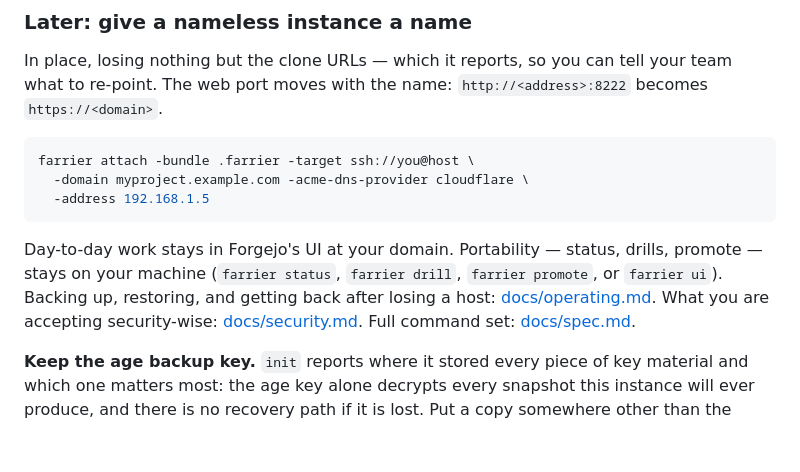
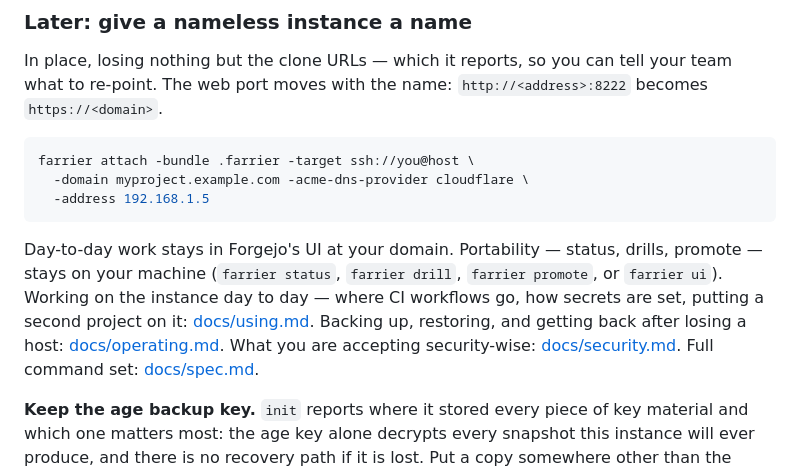
Before and after one commit to evandelacruz/farrier, a Markdown page: README.md, the part around the change. Rendered like a GitHub page; blank space fills up the shorter version.

````diff
--- a/README.md
+++ b/README.md
@@ -190,7 +190,7 @@ farrier attach -bundle .farrier -target ssh://you@host \
   -address 192.168.1.5
 ```
 
-Day-to-day work stays in Forgejo's UI at your domain. Portability — status, drills, promote — stays on your machine (`farrier status`, `farrier drill`, `farrier promote`, or `farrier ui`). Backing up, restoring, and getting back after losing a host: [docs/operating.md](docs/operating.md). What you are accepting security-wise: [docs/security.md](docs/security.md). Full command set: [docs/spec.md](docs/spec.md).
+Day-to-day work stays in Forgejo's UI at your domain. Portability — status, drills, promote — stays on your machine (`farrier status`, `farrier drill`, `farrier promote`, or `farrier ui`). Working on the instance day to day — where CI workflows go, how secrets are set, putting a second project on it: [docs/using.md](docs/using.md). Backing up, restoring, and getting back after losing a host: [docs/operating.md](docs/operating.md). What you are accepting security-wise: [docs/security.md](docs/security.md). Full command set: [docs/spec.md](docs/spec.md).
 
 **Keep the age backup key.** `init` reports where it stored every piece of key material and which one matters most: the age key alone decrypts every snapshot this instance will ever produce, and there is no recovery path if it is lost. Put a copy somewhere other than the machine you would be recovering from.
 
````
Also changed, not shown: CLAUDE.md (+1 -0 lines), docs/using.md (added, +80 -0 lines).
